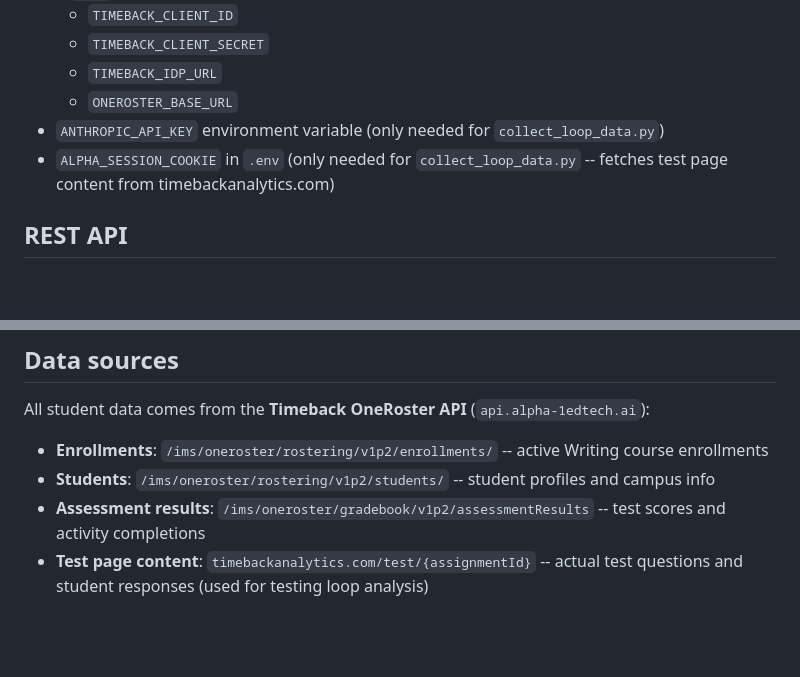
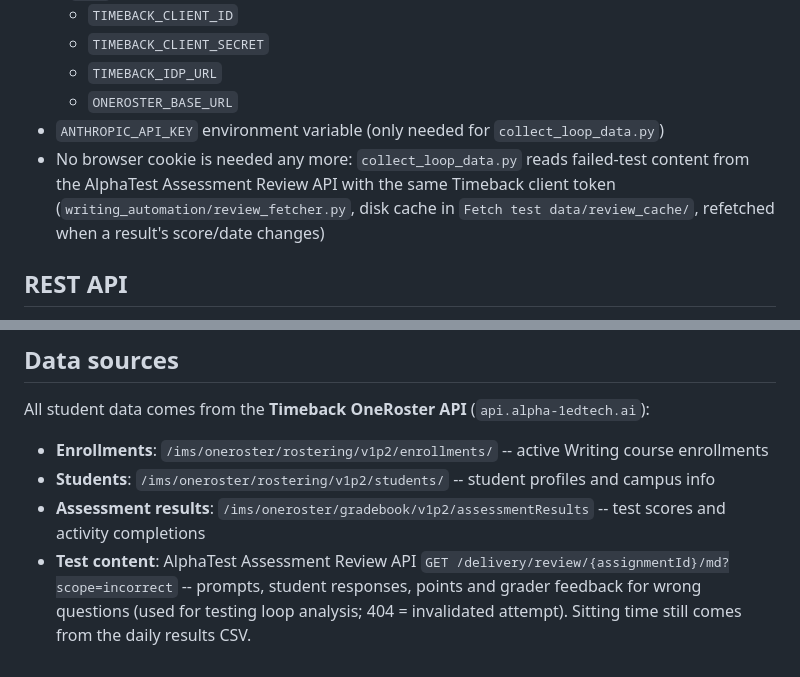
Before and after one commit to noelpilkington-alpha/writing-dashboard, a Markdown page: README.md, 2 parts joined by grey strips. GitHub-like rendering; blank space fills up the shorter version.

Commit message:
README: loop collector no longer needs the browser session cookie
Co-Authored-By: Claude Fable 5.1 <noreply@anthropic.com>

```diff
--- a/README.md
+++ b/README.md
@@ -78,7 +78,7 @@ After running, commit and push to update the GitHub Pages site.
   - `TIMEBACK_IDP_URL`
   - `ONEROSTER_BASE_URL`
 - `ANTHROPIC_API_KEY` environment variable (only needed for `collect_loop_data.py`)
-- `ALPHA_SESSION_COOKIE` in `.env` (only needed for `collect_loop_data.py` -- fetches test page content from timebackanalytics.com)
+- No browser cookie is needed any more: `collect_loop_data.py` reads failed-test content from the AlphaTest Assessment Review API with the same Timeback client token (`writing_automation/review_fetcher.py`, disk cache in `Fetch test data/review_cache/`, refetched when a result's score/date changes)
 
 ## REST API
 
@@ -98,4 +98,4 @@ All student data comes from the **Timeback OneRoster API** (`api.alpha-1edtech.a
 - **Enrollments**: `/ims/oneroster/rostering/v1p2/enrollments/` -- active Writing course enrollments
 - **Students**: `/ims/oneroster/rostering/v1p2/students/` -- student profiles and campus info
 - **Assessment results**: `/ims/oneroster/gradebook/v1p2/assessmentResults` -- test scores and activity completions
-- **Test page content**: `timebackanalytics.com/test/{assignmentId}` -- actual test questions and student responses (used for testing loop analysis)
+- **Test content**: AlphaTest Assessment Review API `GET /delivery/review/{assignmentId}/md?scope=incorrect` -- prompts, student responses, points and grader feedback for wrong questions (used for testing loop analysis; 404 = invalidated attempt). Sitting time still comes from the daily results CSV.
```
